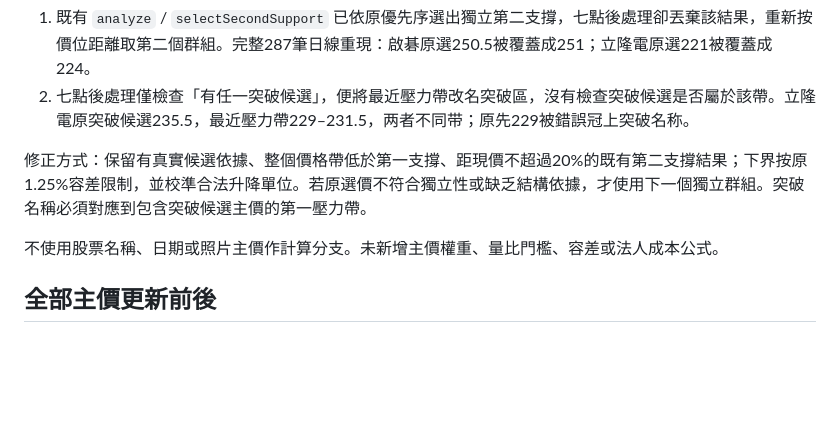
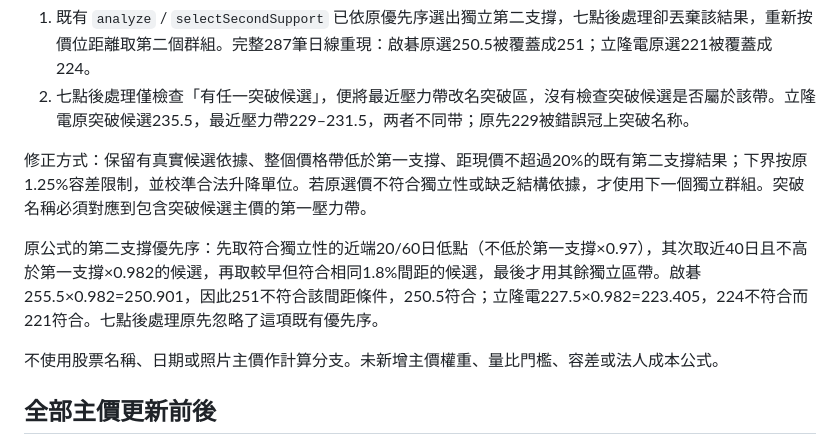
Before and after one commit to pooh011217/tw-stock-confluence, a Markdown page: docs/2026-10-06-selection-correction.md, the part around the change. Drawn GitHub-style; blank space fills up the shorter version.

Commit message:
Document the exact existing 1.8 percent support-priority thresholds behind the corrected prices

```diff
--- a/docs/2026-10-06-selection-correction.md
+++ b/docs/2026-10-06-selection-correction.md
@@ -8,6 +8,8 @@
 2. 七點後處理僅檢查「有任一突破候選」，便將最近壓力帶改名突破區，沒有檢查突破候選是否屬於該帶。立隆電原突破候選235.5，最近壓力帶229–231.5，两者不同带；原先229被錯誤冠上突破名称。
 
 修正方式：保留有真實候選依據、整個價格帶低於第一支撐、距現價不超過20%的既有第二支撐結果；下界按原1.25%容差限制，並校準合法升降單位。若原選價不符合獨立性或缺乏結構依據，才使用下一個獨立群組。突破名稱必須對應到包含突破候選主價的第一壓力帶。
+
+原公式的第二支撐優先序：先取符合獨立性的近端20/60日低點（不低於第一支撐×0.97），其次取近40日且不高於第一支撐×0.982的候選，再取較早但符合相同1.8%間距的候選，最後才用其餘獨立區帶。啟碁255.5×0.982=250.901，因此251不符合該間距條件，250.5符合；立隆電227.5×0.982=223.405，224不符合而221符合。七點後處理原先忽略了這項既有優先序。
 
 不使用股票名稱、日期或照片主價作計算分支。未新增主價權重、量比門檻、容差或法人成本公式。
 
```
